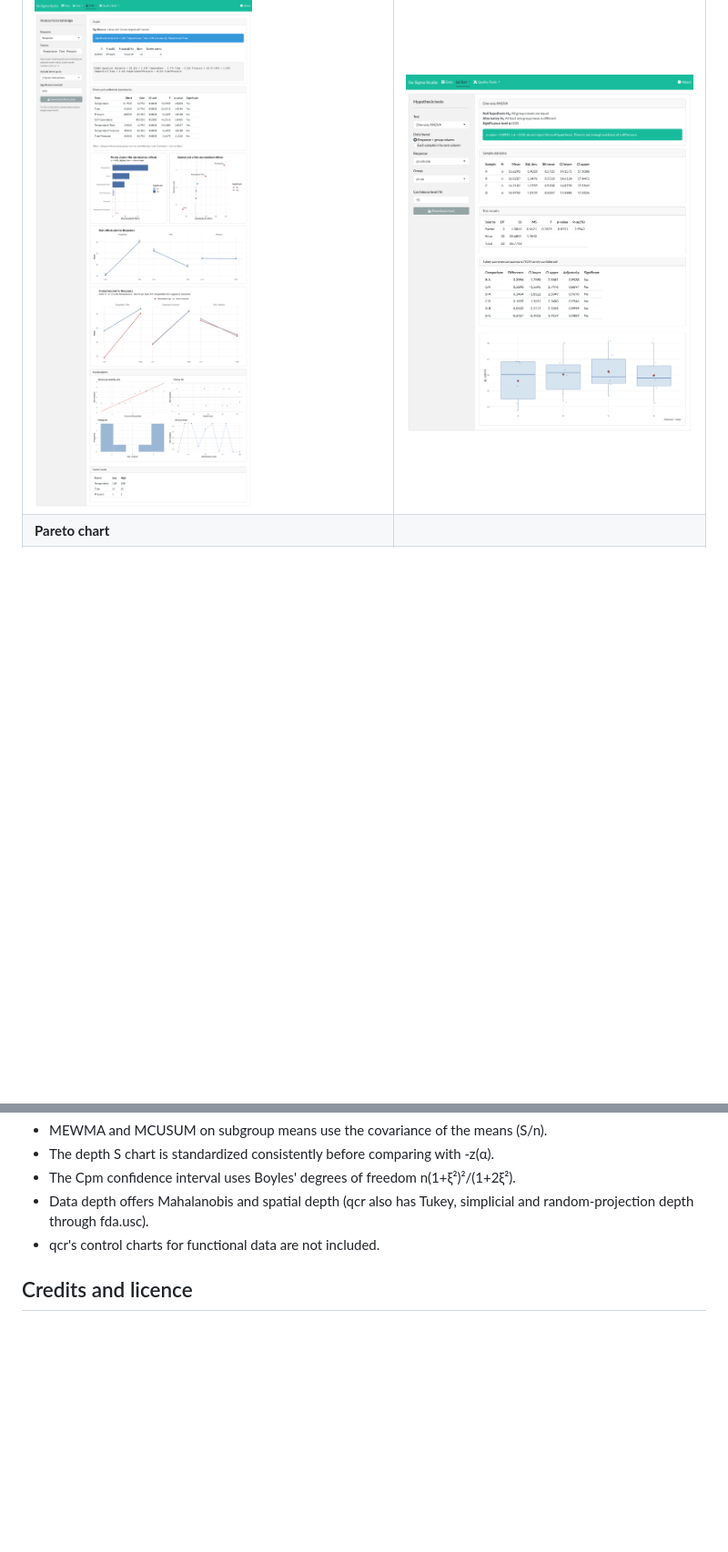
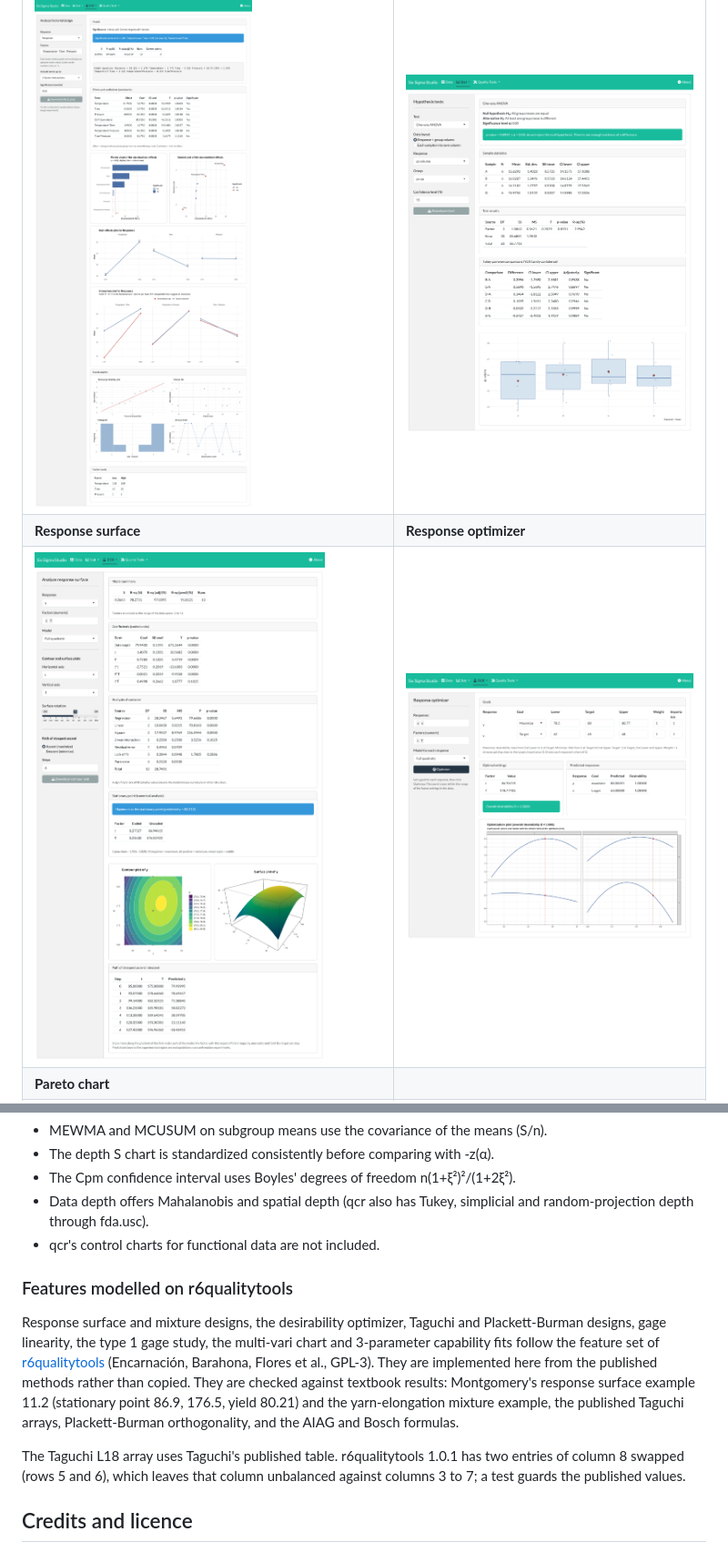
Before and after one commit to humanshado/sixsigma, a Markdown page: README.md, 2 parts joined by grey strips. Shown at 91% size. GitHub-like rendering; pictures changed too: docs/screenshots/optimizer.png (added), docs/screenshots/rsm.png (added); blank space fills up the shorter version.

```diff
--- a/README.md
+++ b/README.md
@@ -38,6 +45,8 @@ Every chart can be downloaded as a PNG image.
 | ![Multivariate control charts](docs/screenshots/multivariate.png) | ![Non-normal capability](docs/screenshots/nonnormal.png) |
 | **Analyze factorial design** | **Hypothesis tests** |
 | ![Analyze factorial design](docs/screenshots/doe-analyze.png) | ![One-way ANOVA](docs/screenshots/hypothesis-anova.png) |
+| **Response surface** | **Response optimizer** |
+| ![Response surface](docs/screenshots/rsm.png) | ![Response optimizer](docs/screenshots/optimizer.png) |
 | **Pareto chart** | |
 | ![Pareto chart](docs/screenshots/pareto.png) | |
 
@@ -140,6 +158,22 @@ app differs from qcr:
   simplicial and random-projection depth through fda.usc).
 - qcr's control charts for functional data are not included.
 
+### Features modelled on r6qualitytools
+
+Response surface and mixture designs, the desirability optimizer, Taguchi and
+Plackett-Burman designs, gage linearity, the type 1 gage study, the multi-vari
+chart and 3-parameter capability fits follow the feature set of
+[r6qualitytools](https://github.com/Fabianenc/r6qualitytools) (Encarnación,
+Barahona, Flores et al., GPL-3). They are implemented here from the published
+methods rather than copied. They are checked against textbook results:
+Montgomery's response surface example 11.2 (stationary point 86.9, 176.5,
+yield 80.21) and the yarn-elongation mixture example, the published Taguchi
+arrays, Plackett-Burman orthogonality, and the AIAG and Bosch formulas.
+
+The Taguchi L18 array uses Taguchi's published table. r6qualitytools 1.0.1
+has two entries of column 8 swapped (rows 5 and 6), which leaves that column
+unbalanced against columns 3 to 7; a test guards the published values.
+
 ## Credits and licence
 
 Several methods and the example datasets in `data/qcr` come from the qcr
```
Also changed, not shown: other parts of README.md (+19 -3 lines), 17 other files.
